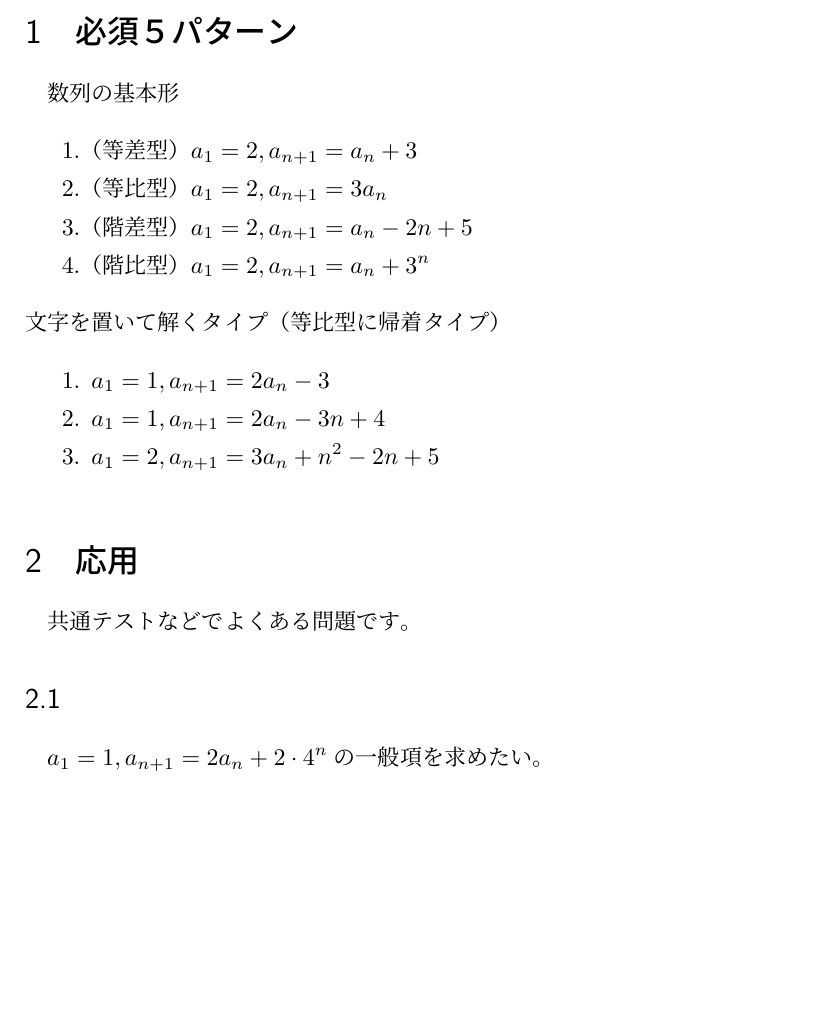
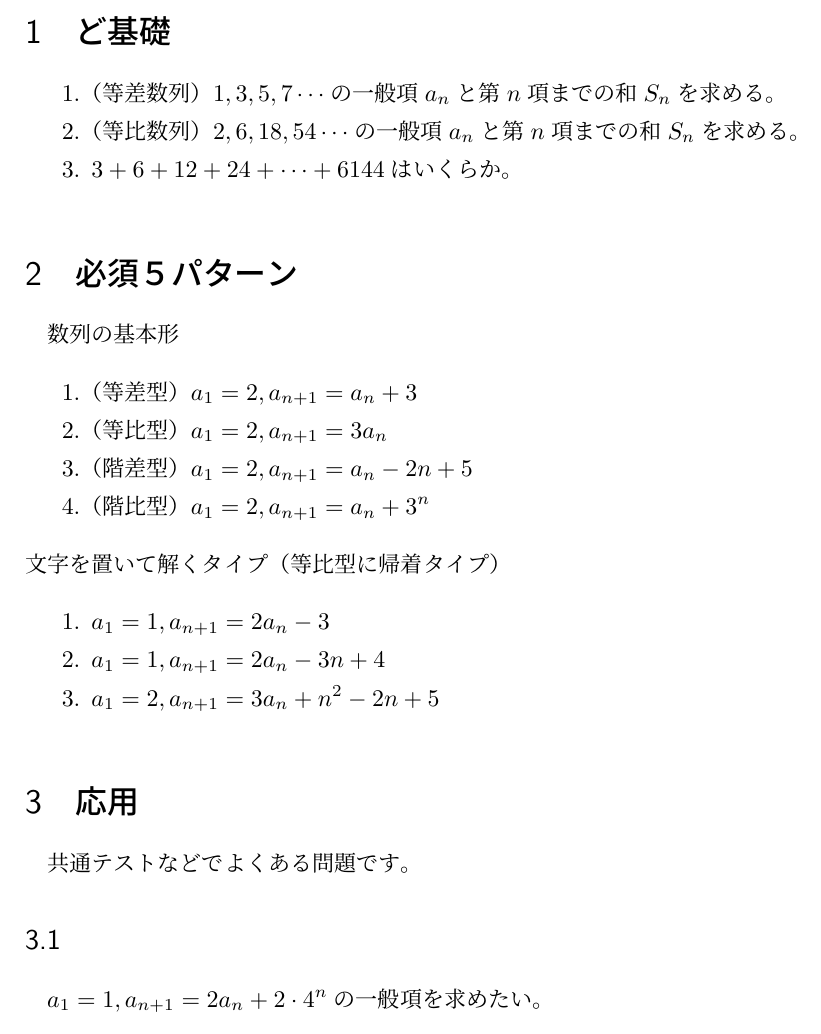
Before and after one commit to Nova-jp/tex, a LaTeX document (docs/pdf/2B/seqbasis.tex): part of the page, cut at the place of the change, the shorter picture padded with empty space. Compiled offline with pLaTeX and dvipdfmx.

Commit message:
seqbasis fundamentals

```diff
--- a/docs/pdf/2B/seqbasis.tex
+++ b/docs/pdf/2B/seqbasis.tex
@@ -1,6 +1,12 @@
 \documentclass[12pt,a4paper]{jsarticle}
 \everymath{\displaystyle}
 \begin{document}
+\section{ど基礎}
+\begin{enumerate}
+    \item （等差数列）$1,3,5,7\cdots$の一般項$a_n$と第$n$項までの和$S_n$を求める。
+    \item （等比数列）$2,6,18,54\cdots$の一般項$a_n$と第$n$項までの和$S_n$を求める。
+    \item $3+6+12+24+\cdots +6144$はいくらか。
+\end{enumerate}
 \section{必須５パターン}
 数列の基本形
 \begin{enumerate}
```
Also changed, not shown: docs/pdf/2B/seqbasis.pdf.
